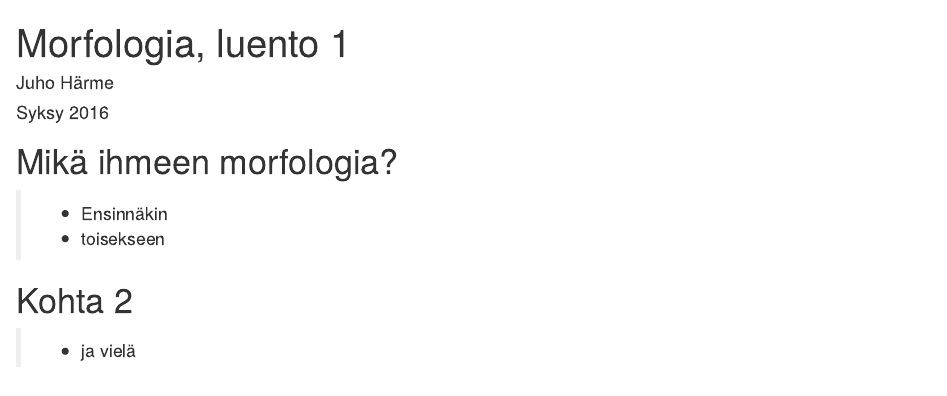
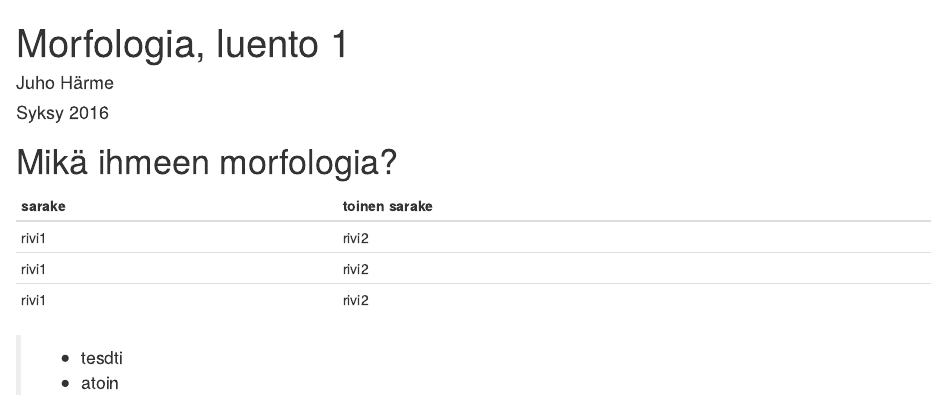
Before and after one commit to hrmJ/morfologia, an R Markdown document (presentations/luento1.Rmd): the page in a window 1100 px wide, from its top. Rendered offline with R 4.5, knitr and Pandoc, with nearby package versions.

Commit message:
diakikkailua

```diff
--- a/presentations/luento1.Rmd
+++ b/presentations/luento1.Rmd
@@ -4,9 +4,16 @@
 
 # Mikä ihmeen morfologia?
 
->- Ensinnäkin
->- toisekseen
+<article class='incremental'>
 
-# Kohta 2
+|sarake|toinen sarake
+-------|-------------
+rivi1|rivi2
+rivi1|rivi2
+rivi1|rivi2
 
->- ja vielä
+
+>- tesdti
+>- atoin
+
+</article>
```
Also changed, not shown: presentations/luento1.html.
